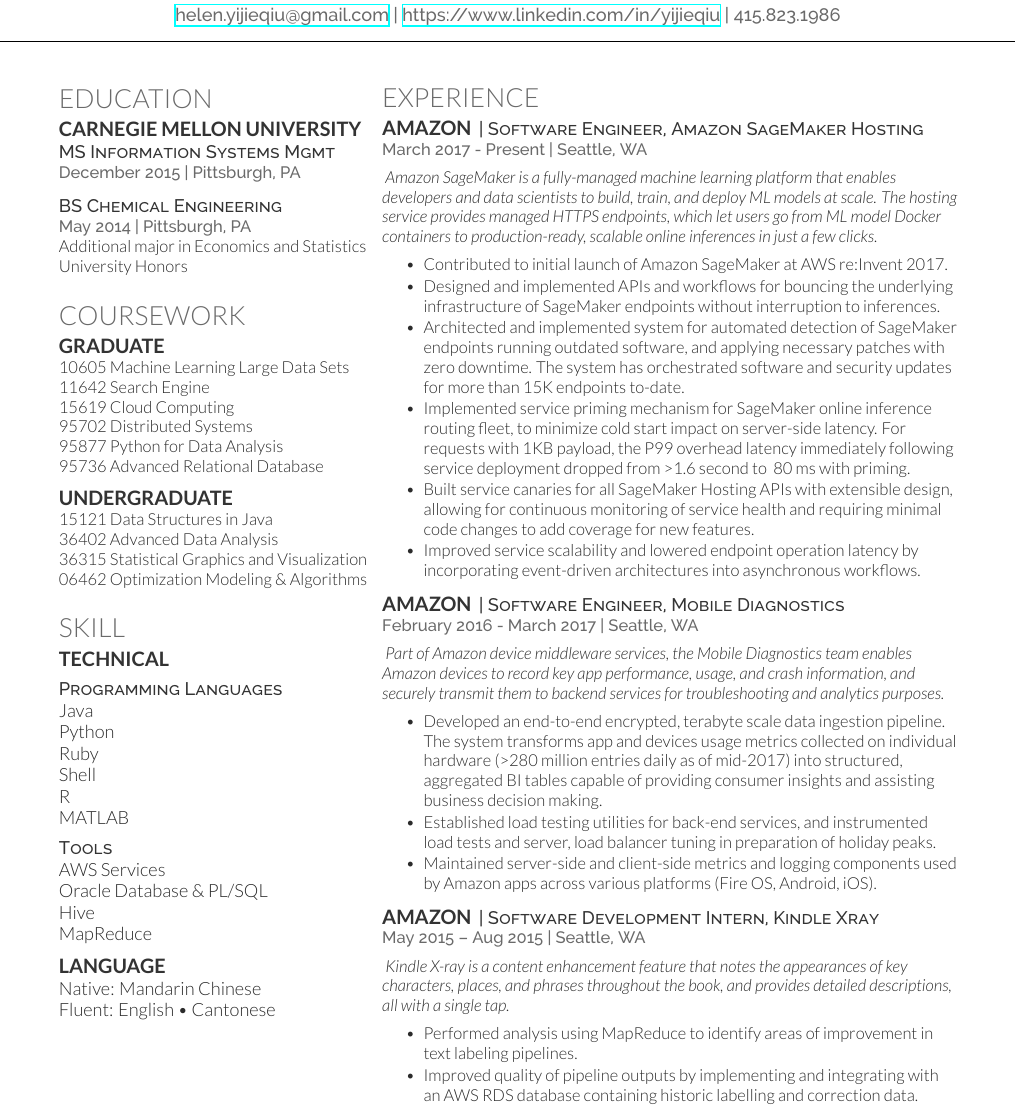
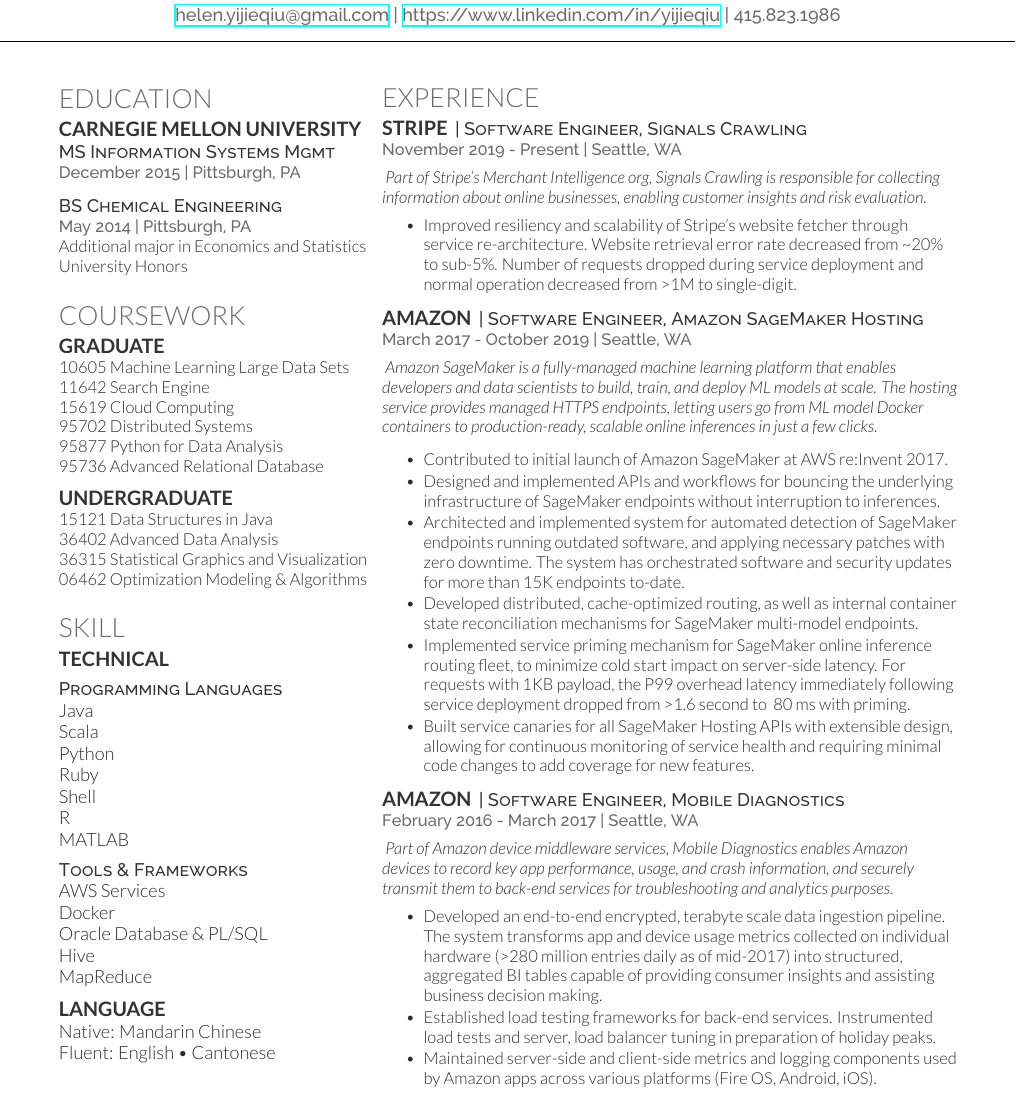
Before and after one commit to yijieqiu/Resume, a LaTeX CV (yijieqiu_resume.tex): part of the page, cut so that both start at the same text. Compiled offline with XeLaTeX.

Commit message:
2020/03/01 update resume

```diff
--- a/yijieqiu_resume.tex
+++ b/yijieqiu_resume.tex
@@ -88,6 +88,7 @@
 \minigap
 \descript{Programming Languages}
 Java \\
+Scala \\
 Python \\
 Ruby \\
 Shell \\
@@ -95,8 +96,9 @@
 MATLAB
 \minigap
 
-\descript{Tools}
+\descript{Tools \& Frameworks}
 AWS Services \\
+Docker \\
 Oracle Database \& PL/SQL \\
 Hive \\
 MapReduce
@@ -123,20 +125,32 @@
 \gap
 \section{Experience}
 
+\runsubsection{Stripe}
+\descript{| Software Engineer, Signals Crawling}
+\location{November 2019 - Present | Seattle, WA}
+\minigap
+\summary{Part of Stripe's Merchant Intelligence org, Signals Crawling is responsible for collecting information about online businesses, enabling customer insights and risk evaluation.}
+\minigap
+\vspace{\topsep} % Hacky fix for awkward extra vertical space
+\begin{tightemize}
+\item Improved resiliency and scalability of Stripe's website fetcher through service re-architecture. Website retrieval error rate decreased from \textasciitilde20\% to sub-5\%. Number of requests dropped during service deployment and normal operation decreased from >1M to single-digit.
+\end{tightemize}
+\sectionsep
+
 \runsubsection{Amazon}
 \descript{| Software Engineer, Amazon SageMaker Hosting }
-\location{March 2017 - Present | Seattle, WA}
+\location{March 2017 - October 2019 | Seattle, WA}
 \minigap
-\summary{Amazon SageMaker is a fully-managed machine learning platform that enables developers and data scientists to build, train, and deploy ML models at scale. The hosting service provides managed HTTPS endpoints, which let users go from ML model Docker containers to production-ready, scalable online inferences in just a few clicks.}
-\minigap
+\summary{Amazon SageMaker is a fully-managed machine learning platform that enables developers and data scientists to build, train, and deploy ML models at scale. The hosting service provides managed HTTPS endpoints, letting users go from ML model Docker containers to production-ready, scalable online inferences in just a few clicks.}
 \vspace{\topsep} % Hacky fix for awkward extra vertical space
 \begin{tightemize}
 \item Contributed to initial launch of Amazon SageMaker at AWS re:Invent 2017.
 \item Designed and implemented APIs and workflows for bouncing the underlying infrastructure of SageMaker endpoints without interruption to inferences.
 \item Architected and implemented system for automated detection of SageMaker endpoints running outdated software, and applying necessary patches with zero downtime. The system has orchestrated software and security updates for more than 15K endpoints to-date.
+\item Developed distributed, cache-optimized routing, as well as internal container state reconciliation mechanisms for SageMaker multi-model endpoints.
 \item Implemented service priming mechanism for SageMaker online inference routing fleet, to minimize cold start impact on server-side latency. For requests with 1KB payload, the P99 overhead latency immediately following service deployment dropped from >1.6 second to ~80 ms with priming.
 \item Built service canaries for all SageMaker Hosting APIs with extensible design, allowing for continuous monitoring of service health and requiring minimal code changes to add coverage for new features.
-\item Improved service scalability and lowered endpoint operation latency by incorporating event-driven architectures into asynchronous workflows.
+% \item Improved service scalability and lowered endpoint operation latency by incorporating event-driven architectures into asynchronous workflows.
 \end{tightemize}
 \sectionsep
 
@@ -144,26 +158,26 @@
 \descript{| Software Engineer, Mobile Diagnostics}
 \location{February 2016 - March 2017 | Seattle, WA}
 \minigap
-\summary{Part of Amazon device middleware services, the Mobile Diagnostics team enables Amazon devices to record key app performance, usage, and crash information, and securely transmit them to backend services for troubleshooting and analytics purposes.}
+\summary{Part of Amazon device middleware services, Mobile Diagnostics enables Amazon devices to record key app performance, usage, and crash information, and securely transmit them to back-end services for troubleshooting and analytics purposes.}
 \minigap
 \begin{tightemize}
-\item Developed an end-to-end encrypted, terabyte scale data ingestion pipeline. The system transforms app and devices usage metrics collected on individual hardware (>280 million entries daily as of mid-2017) into structured, aggregated BI tables capable of providing consumer insights and assisting business decision making.
-\item Established load testing utilities for back-end services, and instrumented load tests and server, load balancer tuning in preparation of holiday peaks.
+\item Developed an end-to-end encrypted, terabyte scale data ingestion pipeline. The system transforms app and device usage metrics collected on individual hardware (>280 million entries daily as of mid-2017) into structured, aggregated BI tables capable of providing consumer insights and assisting business decision making.
+\item Established load testing frameworks for back-end services. Instrumented load tests and server, load balancer tuning in preparation of holiday peaks.
 \item Maintained server-side and client-side metrics and logging components used by Amazon apps across various platforms (Fire OS, Android, iOS).
 \end{tightemize}
 \sectionsep
 
-\runsubsection{Amazon}
-\descript{| Software Development Intern, Kindle Xray }
-\location{May 2015 – Aug 2015 | Seattle, WA}
-\minigap
-\summary{Kindle X-ray is a content enhancement feature that notes the appearances of key characters, places, and phrases throughout the book, and provides detailed descriptions, all with a single tap.}
-\minigap
-\begin{tightemize}
-\item Performed analysis using MapReduce to identify areas of improvement in text labeling pipelines.
-\item Improved quality of pipeline outputs by implementing and integrating with an AWS RDS database containing historic labelling and correction data.
-\end{tightemize}
-\sectionsep
+% \runsubsection{Amazon}
+% \descript{| Software Development Intern, Kindle Xray }
+% \location{May 2015 – Aug 2015 | Seattle, WA}
+% \minigap
+% \summary{Kindle X-ray is a content enhancement feature that notes the appearances of key characters, places, and phrases throughout the book, and provides detailed descriptions, all with a single tap.}
+% \minigap
+% \begin{tightemize}
+% \item Performed analysis using MapReduce to identify areas of improvement in text labeling pipelines.
+% \item Improved quality of pipeline outputs by implementing and integrating with an AWS RDS database containing historic labelling and correction data.
+% \end{tightemize}
+% \sectionsep
 
 %%%%%%%%%%%%%%%%%%%%%%%%%%%%%%%%%%%%%%
 %     PROJECT
```
Also changed, not shown: resume_190326.pdf (deleted), yijieqiu_resume_200301.pdf (added).
